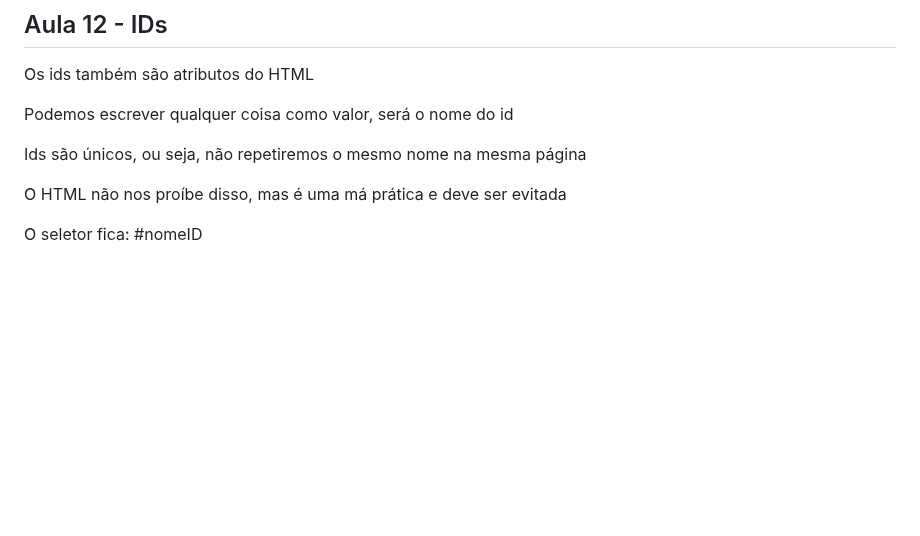
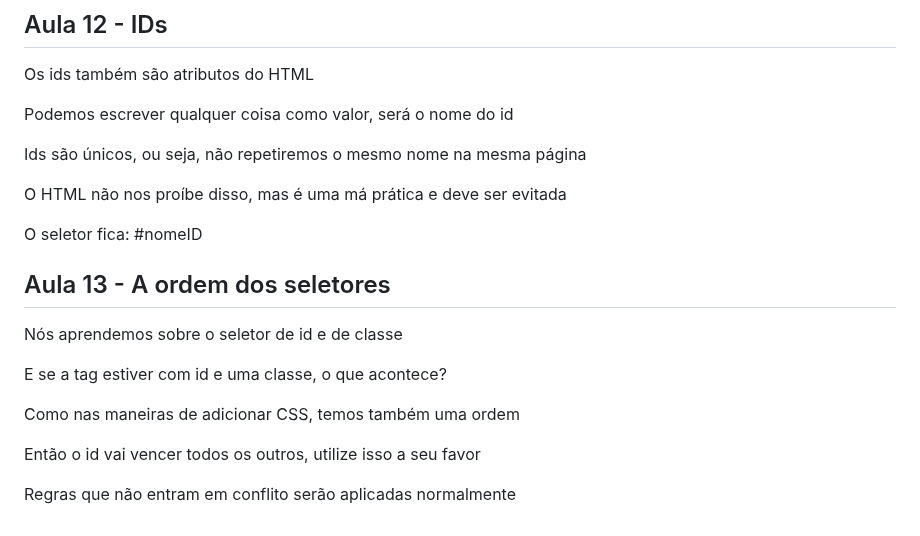
Before and after one commit to FreitasGabs/frontEnd_HoraDeCodar, a Markdown page: 2_intro_CSS/readme.md, the part around the change. GitHub-like rendering; blank space fills up the shorter version.

Commit message:
:books: Aula 13

```diff
--- a/2_intro_CSS/readme.md
+++ b/2_intro_CSS/readme.md
@@ -132,3 +132,15 @@ Ids são únicos, ou seja, não repetiremos o mesmo nome na mesma página
 O HTML não nos proíbe disso, mas é uma má prática e deve ser evitada
 
 O seletor fica: #nomeID
+
+## Aula 13 - A ordem dos seletores
+
+Nós aprendemos sobre o seletor de id e de classe
+
+E se a tag estiver com id e uma classe, o que acontece?
+
+Como nas maneiras de adicionar CSS, temos também uma ordem
+
+Então o id vai vencer todos os outros, utilize isso a seu favor
+
+Regras que não entram em conflito serão aplicadas normalmente
```
